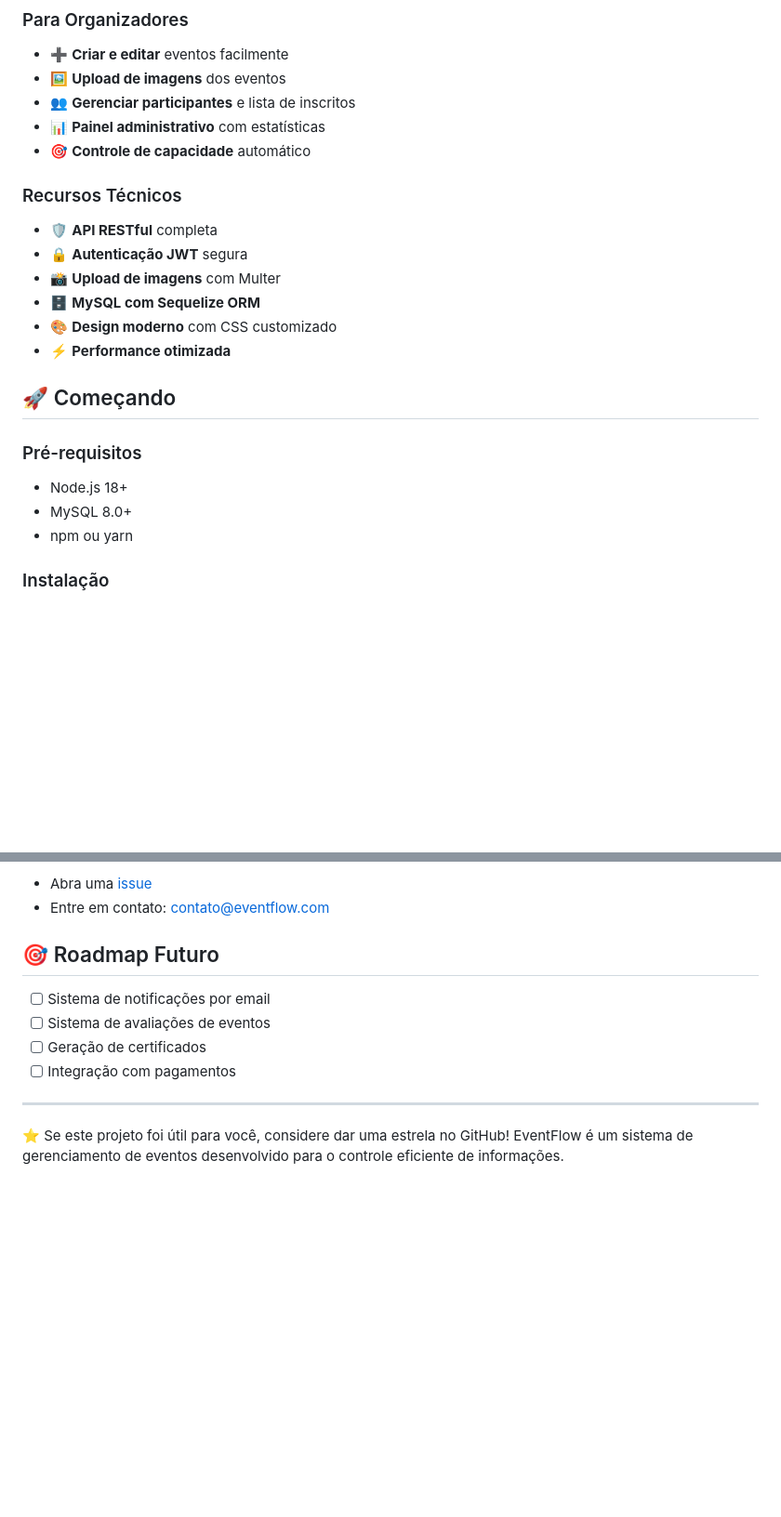
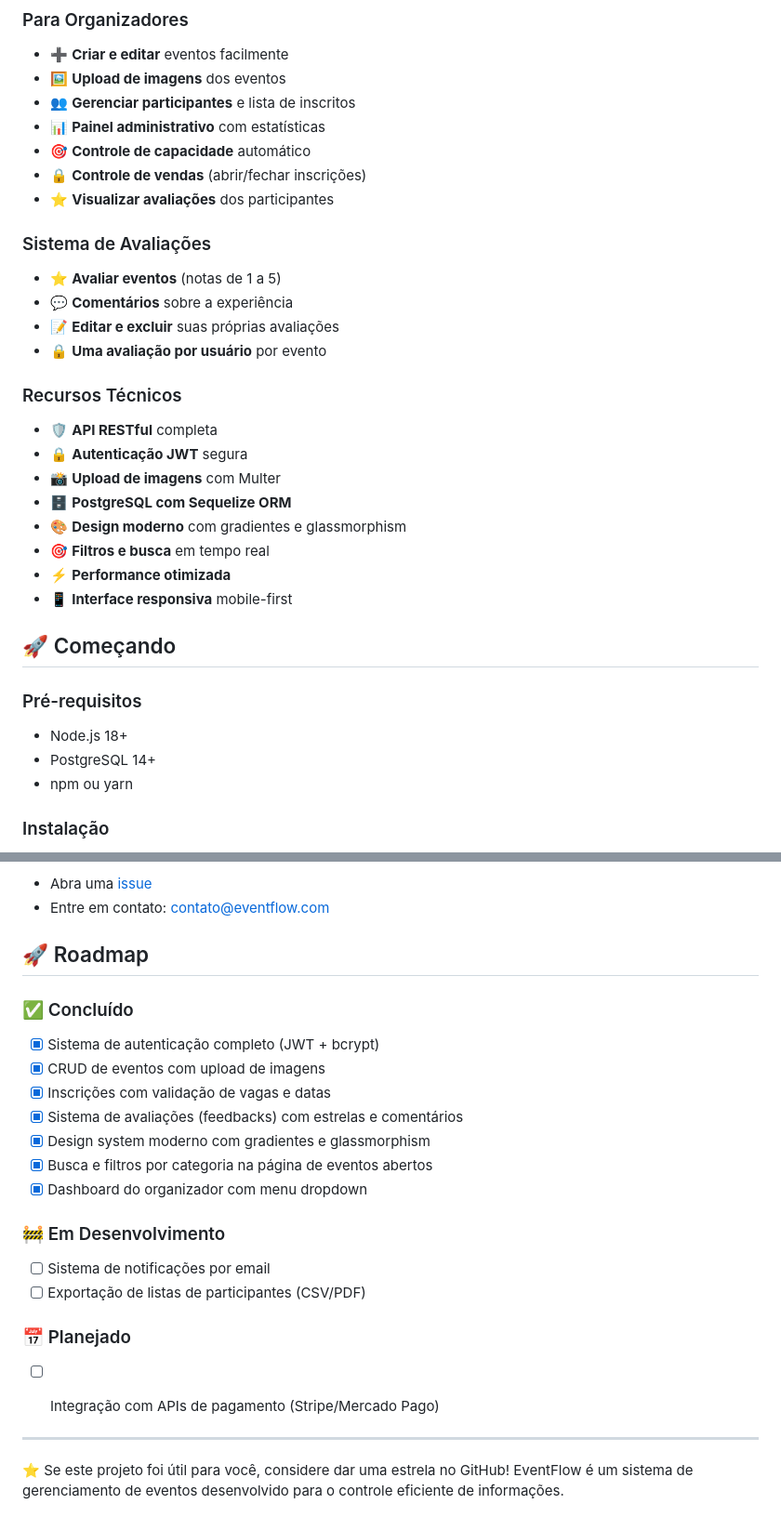
Before and after one commit to Endrio1/EventFlow, a Markdown page: README.md, 2 parts joined by grey strips. Shown at 93% size. GitHub-like rendering; blank space fills up the shorter version.

```diff
--- a/README.md
+++ b/README.md
@@ -22,21 +22,31 @@ EventFlow é uma plataforma completa para gerenciamento de eventos que permite o
 - 👥 **Gerenciar participantes** e lista de inscritos
 - 📊 **Painel administrativo** com estatísticas
 - 🎯 **Controle de capacidade** automático
+- 🔒 **Controle de vendas** (abrir/fechar inscrições)
+- ⭐ **Visualizar avaliações** dos participantes
+
+### Sistema de Avaliações
+- ⭐ **Avaliar eventos** (notas de 1 a 5)
+- 💬 **Comentários** sobre a experiência
+- 📝 **Editar e excluir** suas próprias avaliações
+- 🔒 **Uma avaliação por usuário** por evento
 
 ### Recursos Técnicos
 - 🛡️ **API RESTful** completa
 - 🔒 **Autenticação JWT** segura
 - 📸 **Upload de imagens** com Multer
-- 🗄️ **MySQL com Sequelize ORM**
-- 🎨 **Design moderno** com CSS customizado
+- 🗄️ **PostgreSQL com Sequelize ORM**
+- 🎨 **Design moderno** com gradientes e glassmorphism
+- 🎯 **Filtros e busca** em tempo real
 - ⚡ **Performance otimizada**
+- 📱 **Interface responsiva** mobile-first
 
 ## 🚀 Começando
 
 ### Pré-requisitos
 
 - Node.js 18+
-- MySQL 8.0+
+- PostgreSQL 14+
 - npm ou yarn
 
 ### Instalação
@@ -236,12 +297,24 @@ Se você tiver alguma dúvida ou problema, por favor:
 - Abra uma [issue](https://github.com/Endrio1/EventFlow/issues)
 - Entre em contato: contato@eventflow.com
 
-## 🎯 Roadmap Futuro
+## 🚀 Roadmap
 
+### ✅ Concluído
+- [x] Sistema de autenticação completo (JWT + bcrypt)
+- [x] CRUD de eventos com upload de imagens
+- [x] Inscrições com validação de vagas e datas
+- [x] Sistema de avaliações (feedbacks) com estrelas e comentários
+- [x] Design system moderno com gradientes e glassmorphism
+- [x] Busca e filtros por categoria na página de eventos abertos
+- [x] Dashboard do organizador com menu dropdown
+
+### 🚧 Em Desenvolvimento
 - [ ] Sistema de notificações por email
-- [ ] Sistema de avaliações de eventos
-- [ ] Geração de certificados
-- [ ] Integração com pagamentos
+- [ ] Exportação de listas de participantes (CSV/PDF)
+
+### 📅 Planejado
+- [ ] Integração com APIs de pagamento (Stripe/Mercado Pago)
+
 
 ---
 
```
Also changed, not shown: other parts of README.md (+101 -50 lines).
